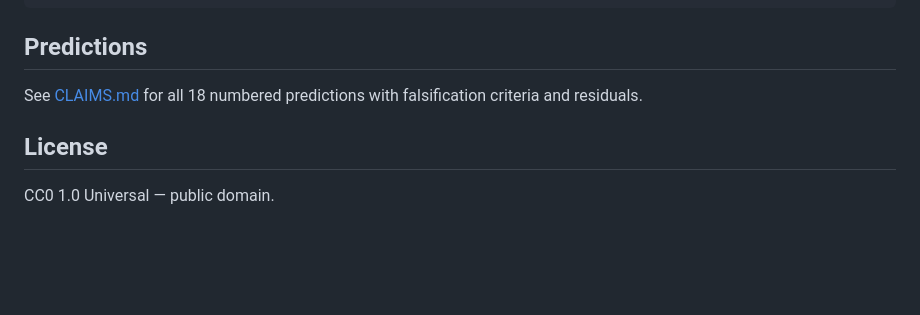
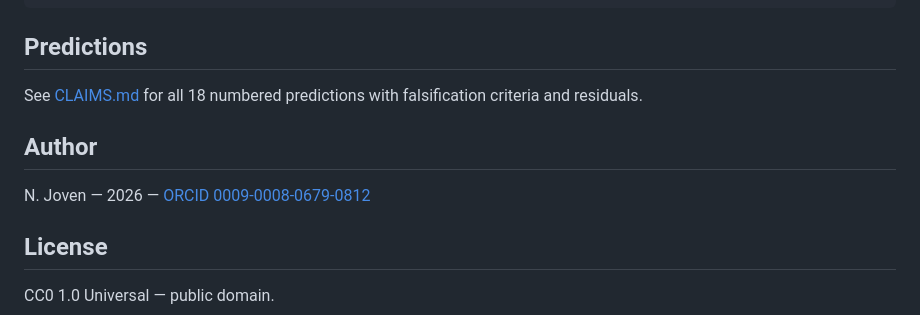
Before and after one commit to nickjoven/lunar-theory, a Markdown page: README.md, the part around the change. GitHub-like rendering; blank space fills up the shorter version.

Commit message:
Add author attribution and ORCID
Co-Authored-By: Claude Opus 4.6 (1M context) <noreply@anthropic.com>

```diff
--- a/README.md
+++ b/README.md
@@ -287,6 +287,10 @@ python3 solar_system/tidal_rhythmites.py
 See [CLAIMS.md](CLAIMS.md) for all 18 numbered predictions with
 falsification criteria and residuals.
 
+## Author
+
+N. Joven — 2026 — [ORCID 0009-0008-0679-0812](https://orcid.org/0009-0008-0679-0812)
+
 ## License
 
 CC0 1.0 Universal — public domain.
```
Also changed, not shown: CLAIMS.md (+2 -0 lines).
